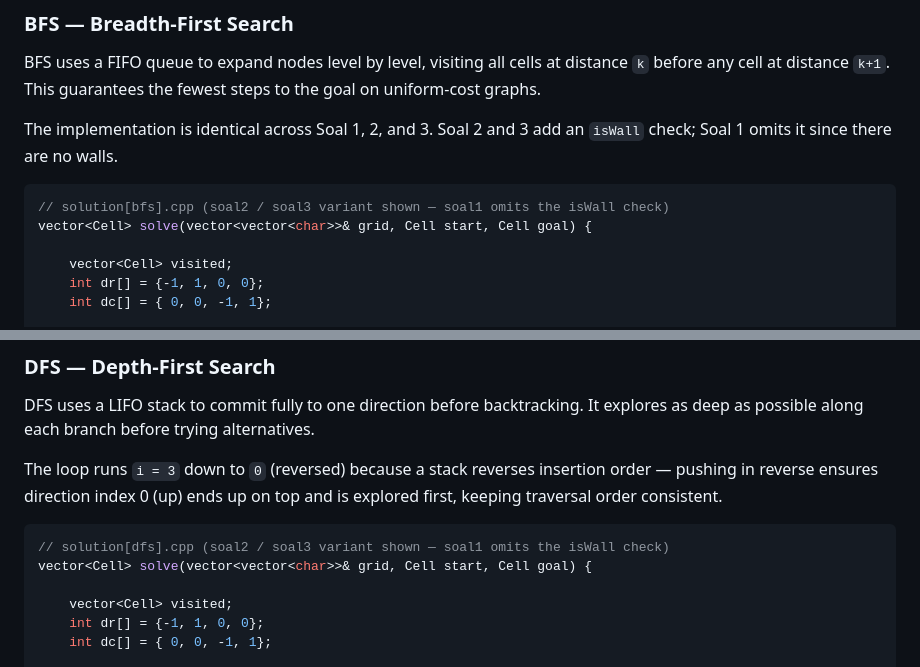
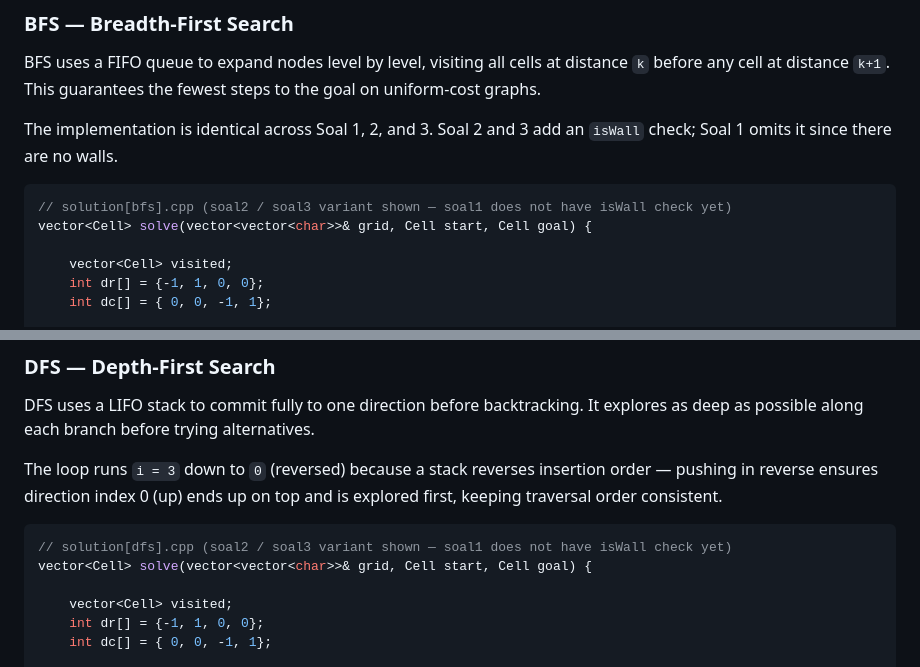
Before and after one commit to Kenrzq/Struktur-Data-Final-Project-Buto-Ijo, a Markdown page: README.md, 2 parts joined by grey strips. GitHub-like rendering.

````diff
--- a/README.md
+++ b/README.md
@@ -96,7 +96,7 @@ BFS uses a FIFO queue to expand nodes level by level, visiting all cells at dist
 The implementation is identical across Soal 1, 2, and 3. Soal 2 and 3 add an `isWall` check; Soal 1 omits it since there are no walls.
 
 ```cpp
-// solution[bfs].cpp (soal2 / soal3 variant shown — soal1 omits the isWall check)
+// solution[bfs].cpp (soal2 / soal3 variant shown — soal1 does not have isWall check yet)
 vector<Cell> solve(vector<vector<char>>& grid, Cell start, Cell goal) {
 
     vector<Cell> visited;
@@ -148,7 +148,7 @@ DFS uses a LIFO stack to commit fully to one direction before backtracking. It e
 The loop runs `i = 3` down to `0` (reversed) because a stack reverses insertion order — pushing in reverse ensures direction index 0 (up) ends up on top and is explored first, keeping traversal order consistent.
 
 ```cpp
-// solution[dfs].cpp (soal2 / soal3 variant shown — soal1 omits the isWall check)
+// solution[dfs].cpp (soal2 / soal3 variant shown — soal1 does not have isWall check yet)
 vector<Cell> solve(vector<vector<char>>& grid, Cell start, Cell goal) {
 
     vector<Cell> visited;
````
